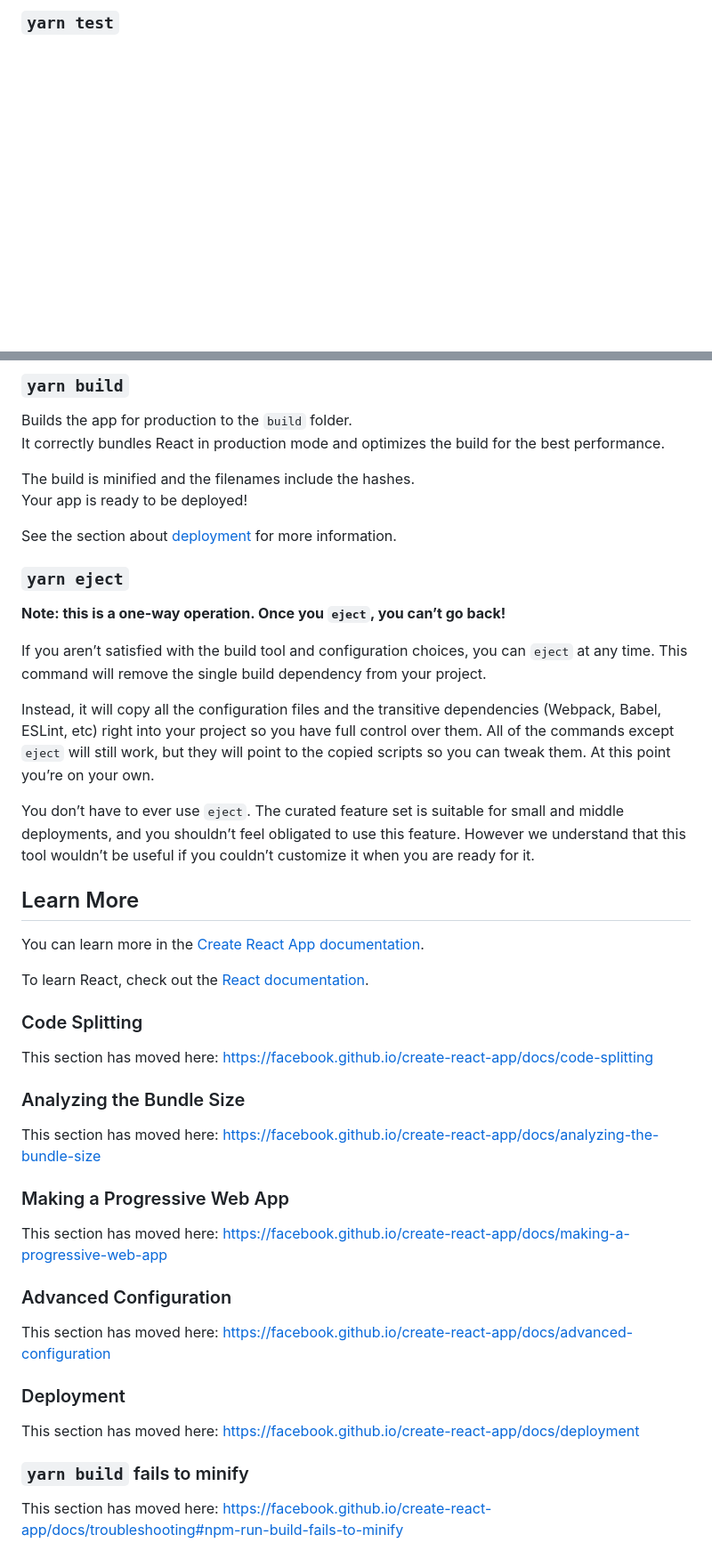
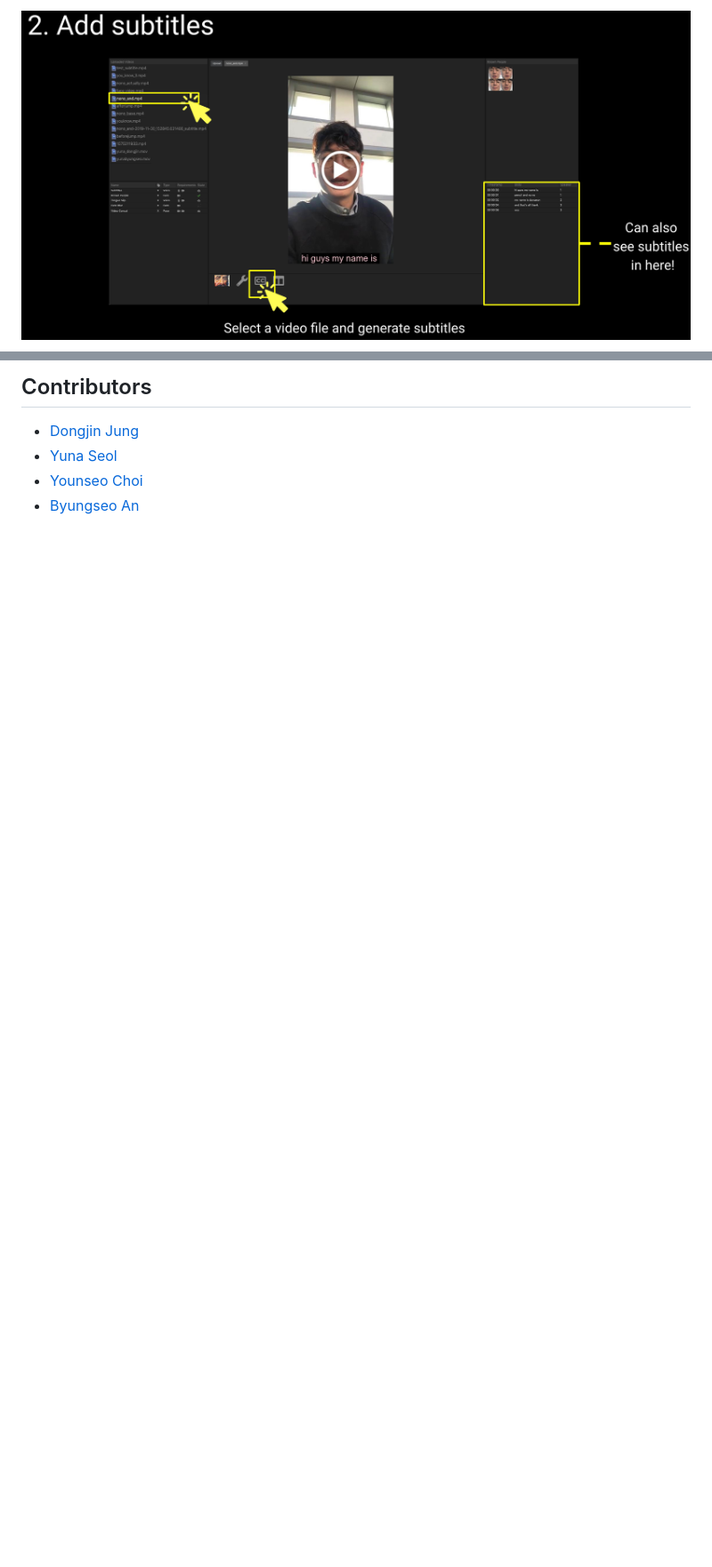
Before and after one commit to jungdj/AI-Effects, a Markdown page: README.md, 2 parts joined by grey strips. Shown at 89% size. Drawn GitHub-style; pictures changed too: docs/subtitle.jpg (added); blank space fills up the shorter version.

Commit message:
docs(README): Add baseline README with images

```diff
--- a/README.md
+++ b/README.md
@@ -14,3 +12,3 @@ You will also see any lint errors in the console.
 
-### `yarn test`
+![subtitle](docs/subtitle.jpg)
 
@@ -19,50 +16,7 @@ See the section about [running tests](https://facebook.github.io/create-react-ap
 
-### `yarn build`
+## Contributors
 
-Builds the app for production to the `build` folder.<br />
-It correctly bundles React in production mode and optimizes the build for the best performance.
-
-The build is minified and the filenames include the hashes.<br />
-Your app is ready to be deployed!
-
-See the section about [deployment](https://facebook.github.io/create-react-app/docs/deployment) for more information.
-
-### `yarn eject`
-
-**Note: this is a one-way operation. Once you `eject`, you can’t go back!**
-
-If you aren’t satisfied with the build tool and configuration choices, you can `eject` at any time. This command will remove the single build dependency from your project.
-
-Instead, it will copy all the configuration files and the transitive dependencies (Webpack, Babel, ESLint, etc) right into your project so you have full control over them. All of the commands except `eject` will still work, but they will point to the copied scripts so you can tweak them. At this point you’re on your own.
-
-You don’t have to ever use `eject`. The curated feature set is suitable for small and middle deployments, and you shouldn’t feel obligated to use this feature. However we understand that this tool wouldn’t be useful if you couldn’t customize it when you are ready for it.
-
-## Learn More
-
-You can learn more in the [Create React App documentation](https://facebook.github.io/create-react-app/docs/getting-started).
-
-To learn React, check out the [React documentation](https://reactjs.org/).
-
-### Code Splitting
-
-This section has moved here: https://facebook.github.io/create-react-app/docs/code-splitting
-
-### Analyzing the Bundle Size
-
-This section has moved here: https://facebook.github.io/create-react-app/docs/analyzing-the-bundle-size
-
-### Making a Progressive Web App
-
-This section has moved here: https://facebook.github.io/create-react-app/docs/making-a-progressive-web-app
-
-### Advanced Configuration
-
-This section has moved here: https://facebook.github.io/create-react-app/docs/advanced-configuration
-
-### Deployment
-
-This section has moved here: https://facebook.github.io/create-react-app/docs/deployment
-
-### `yarn build` fails to minify
-
-This section has moved here: https://facebook.github.io/create-react-app/docs/troubleshooting#npm-run-build-fails-to-minify
+- [Dongjin Jung](https://github.com/jungdj)
+- [Yuna Seol](https://github.com/yunaseol)
+- [Younseo Choi](https://github.com/Choiyounseo)
+- [Byungseo An](https://github.com/quark325)
```
Also changed, not shown: other parts of README.md (+7 -10 lines), 5 other files.
